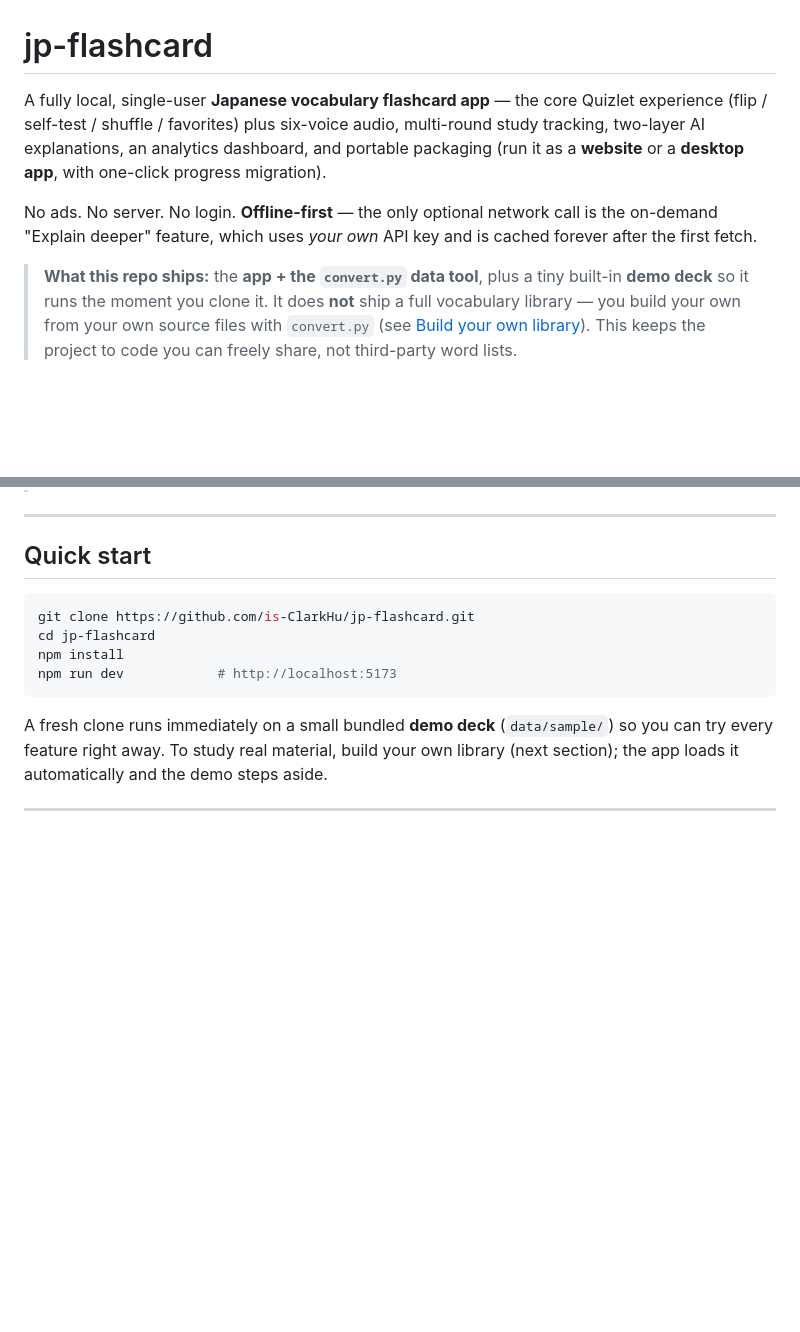
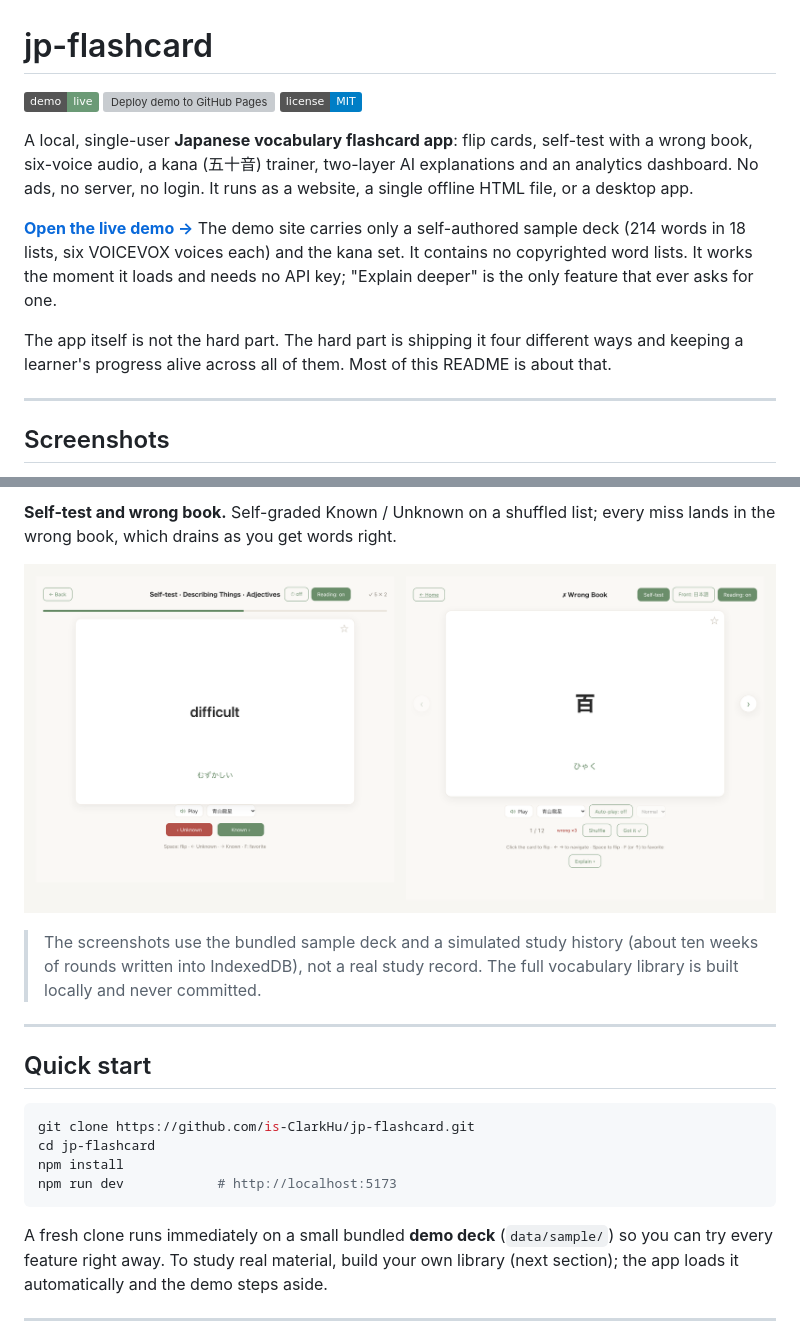
Before and after one commit to is-ClarkHu/jp-flashcard, a Markdown page: README.md, 2 parts joined by grey strips. GitHub-like rendering; pictures changed too: assets/selftest.png (added); badges without logos; blank space fills up the shorter version; grey boxes are pictures that could not be loaded.

Commit message:
docs: add live demo overview and product screenshots

```diff
--- a/README.md
+++ b/README.md
@@ -1,17 +1,25 @@
 # jp-flashcard
 
-A fully local, single-user **Japanese vocabulary flashcard app** — the core Quizlet
-experience (flip / self-test / shuffle / favorites) plus six-voice audio,
-multi-round study tracking, two-layer AI explanations, an analytics dashboard, and
-portable packaging (run it as a **website** or a **desktop app**, with one-click
-progress migration).
+[![Live demo](https://img.shields.io/badge/demo-live-6b9a76)](https://is-clarkhu.github.io/jp-flashcard/)
+[![Deploy demo to GitHub Pages](https://github.com/is-ClarkHu/jp-flashcard/actions/workflows/deploy-pages.yml/badge.svg)](https://github.com/is-ClarkHu/jp-flashcard/actions/workflows/deploy-pages.yml)
+[![License: MIT](https://img.shields.io/badge/license-MIT-blue.svg)](LICENSE)
 
-No ads. No server. No login. **Offline-first** — the only optional network call is
-the on-demand "Explain deeper" feature, which uses *your own* API key and is cached
-forever after the first fetch.
+A local, single-user **Japanese vocabulary flashcard app**: flip cards, self-test
+with a wrong book, six-voice audio, a kana (五十音) trainer, two-layer AI
+explanations and an analytics dashboard. No ads, no server, no login. It runs as a
+website, a single offline HTML file, or a desktop app.
 
-> **What this repo ships:** the **app + the `convert.py` data tool**, plus a tiny
-> built-in **demo deck** so it runs the moment you clone it. It does **not** ship a
-> full vocabulary library — you build your own from your own source files with
-> `convert.py` (see [Build your own library](#build-your-own-library)). This keeps
-> the project to code you can freely share, not third-party word lists.
+**[Open the live demo →](https://is-clarkhu.github.io/jp-flashcard/)** The demo
+site carries only a self-authored sample deck (214 words in 18 lists, six
+VOICEVOX voices each) and the kana set. It contains no copyrighted word lists. It
+works the moment it loads and needs no API key; "Explain deeper" is the only
+feature that ever asks for one.
+
+The app itself is not the hard part. The hard part is shipping it four different
+ways and keeping a learner's progress alive across all of them. Most of this
+README is about that.
+
+---
+
+## Screenshots
+
@@ -18,3 +41,11 @@ forever after the first fetch.
+**Self-test and wrong book.** Self-graded Known / Unknown on a shuffled list;
+every miss lands in the wrong book, which drains as you get words right.
+
+![Self-test in progress next to the wrong book](assets/selftest.png)
+
+> The screenshots use the bundled sample deck and a simulated study history
+> (about ten weeks of rounds written into IndexedDB), not a real study record.
+> The full vocabulary library is built locally and never committed.
 
 ---
 
```
Also changed, not shown: other parts of README.md (+15 -0 lines), assets/dashboard.png (added), assets/flip.png (added), assets/kana.png (added).
